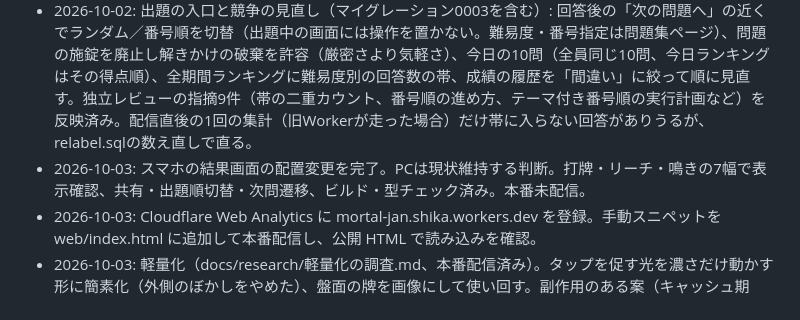
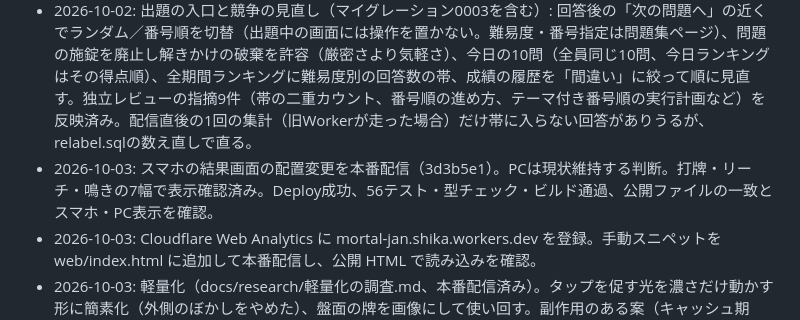
Before and after one commit to nikaiai2025/mortal-jan, a Markdown page: プロジェクト状況.md, the part around the change. Rendered like a GitHub page.

Commit message:
プロジェクト状況: スマホの結果画面の配信を記録

```diff
--- a/プロジェクト状況.md
+++ b/プロジェクト状況.md
@@ -10,7 +10,7 @@
 - 2026-10-01: 試験配信を開始（https://mortal-jan.shika.workers.dev）。本番D1にマイグレーション2件と、公開seedの試験用100問を投入済み。
 - 2026-10-02: UI改修（盤面・回答欄の配置、共有、成績の内訳、ランキングの王冠、演出ON/OFF、favicon）と下記をまとめて本番配信済み（夜）。フッターは麻雀の人向けの平易な文言に（AIで開発、Cloudflareの無料枠で0円、使用ツールはClaude, ChatGPT）。ランキングの実データ確認は配信後。
 - 2026-10-02: 出題の入口と競争の見直し（マイグレーション0003を含む）: 回答後の「次の問題へ」の近くでランダム／番号順を切替（出題中の画面には操作を置かない。難易度・番号指定は問題集ページ）、問題の施錠を廃止し解きかけの破棄を許容（厳密さより気軽さ）、今日の10問（全員同じ10問、今日ランキングはその得点順）、全期間ランキングに難易度別の回答数の帯、成績の履歴を「間違い」に絞って順に見直す。独立レビューの指摘9件（帯の二重カウント、番号順の進め方、テーマ付き番号順の実行計画など）を反映済み。配信直後の1回の集計（旧Workerが走った場合）だけ帯に入らない回答がありうるが、relabel.sqlの数え直しで直る。
-- 2026-10-03: スマホの結果画面の配置変更を完了。PCは現状維持する判断。打牌・リーチ・鳴きの7幅で表示確認、共有・出題順切替・次問遷移、ビルド・型チェック済み。本番未配信。
+- 2026-10-03: スマホの結果画面の配置変更を本番配信（3d3b5e1）。PCは現状維持する判断。打牌・リーチ・鳴きの7幅で表示確認済み。Deploy成功、56テスト・型チェック・ビルド通過、公開ファイルの一致とスマホ・PC表示を確認。
 - 2026-10-03: Cloudflare Web Analytics に mortal-jan.shika.workers.dev を登録。手動スニペットを web/index.html に追加して本番配信し、公開 HTML で読み込みを確認。
 - 2026-10-03: 軽量化（docs/research/軽量化の調査.md、本番配信済み）。タップを促す光を濃さだけ動かす形に簡素化（外側のぼかしをやめた）、盤面の牌を画像にして使い回す。副作用のある案（キャッシュ期間、フォント削減、ヘッダーのぼかし）は見送り。
 - 問題の追加は `extract --extend` → `load --after N`（README）。`--replace` は今後使わない。
```
